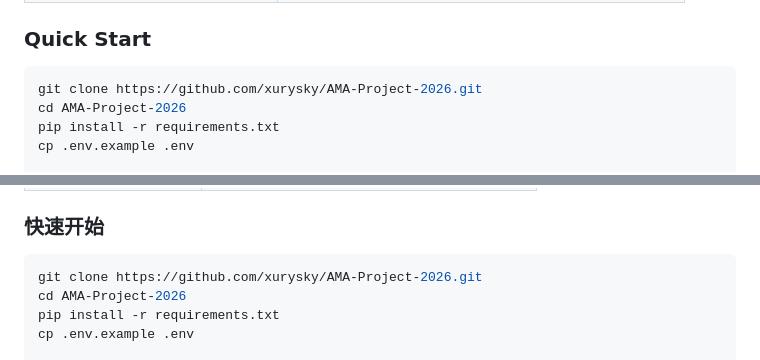
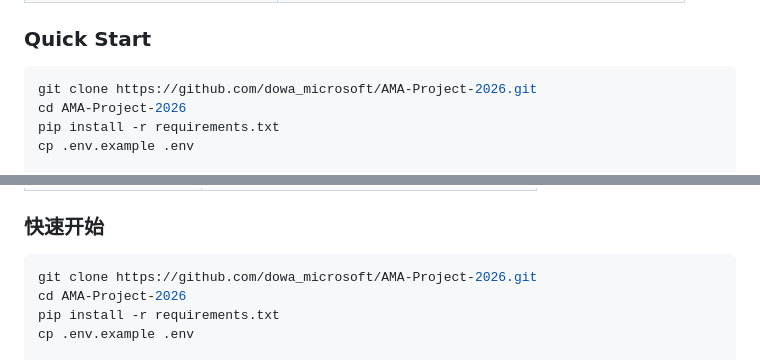
Before and after one commit to xurysky/AMA-Project-2026, a Markdown page: README.md, 2 parts joined by grey strips. GitHub-like rendering.

Commit message:
docs: point quick start to EMU repo

````diff
--- a/README.md
+++ b/README.md
@@ -159,7 +159,7 @@ See also:
 ### Quick Start
 
 ```bash
-git clone https://github.com/xurysky/AMA-Project-2026.git
+git clone https://github.com/dowa_microsoft/AMA-Project-2026.git
 cd AMA-Project-2026
 pip install -r requirements.txt
 cp .env.example .env
@@ -276,7 +276,7 @@ Azure Static Web Apps / 浏览器
 ### 快速开始
 
 ```bash
-git clone https://github.com/xurysky/AMA-Project-2026.git
+git clone https://github.com/dowa_microsoft/AMA-Project-2026.git
 cd AMA-Project-2026
 pip install -r requirements.txt
 cp .env.example .env
````
